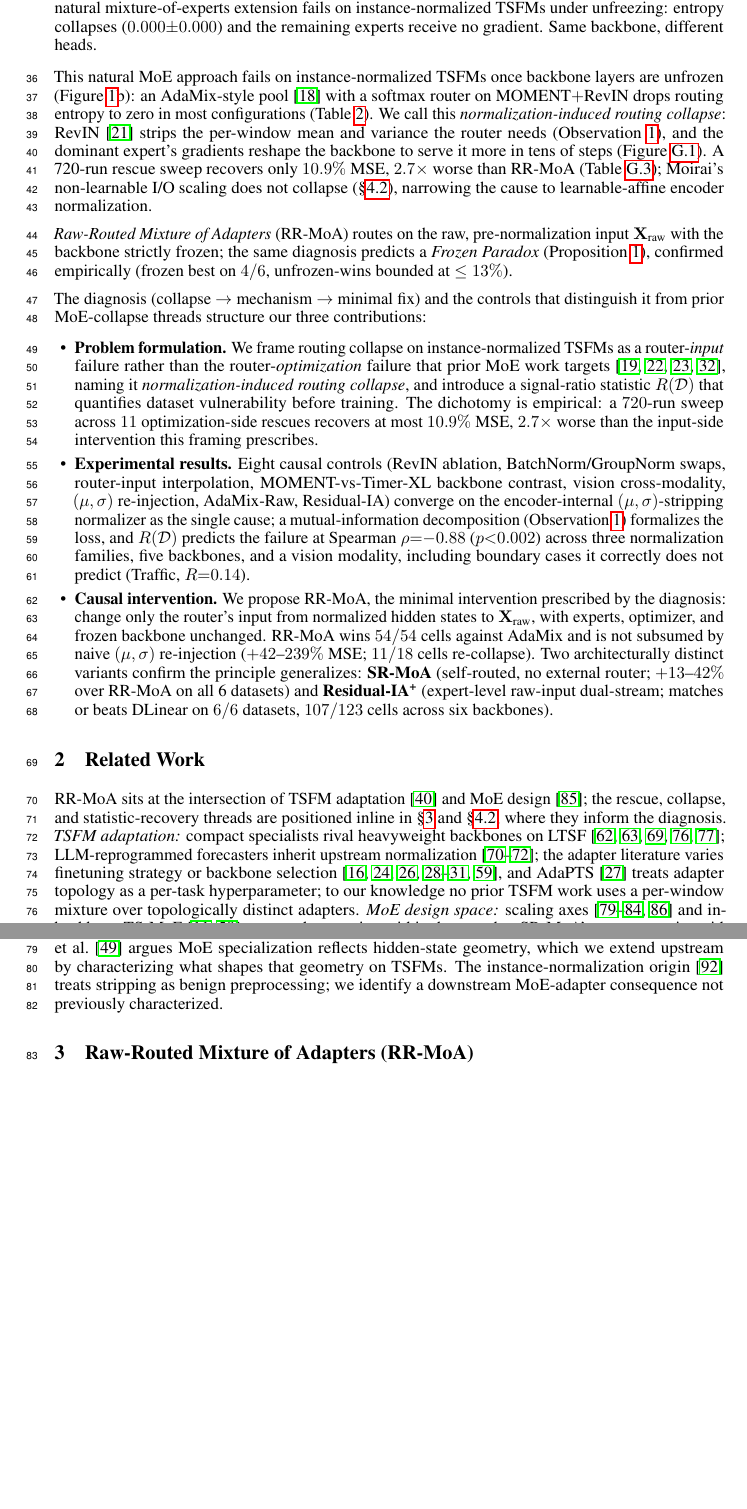
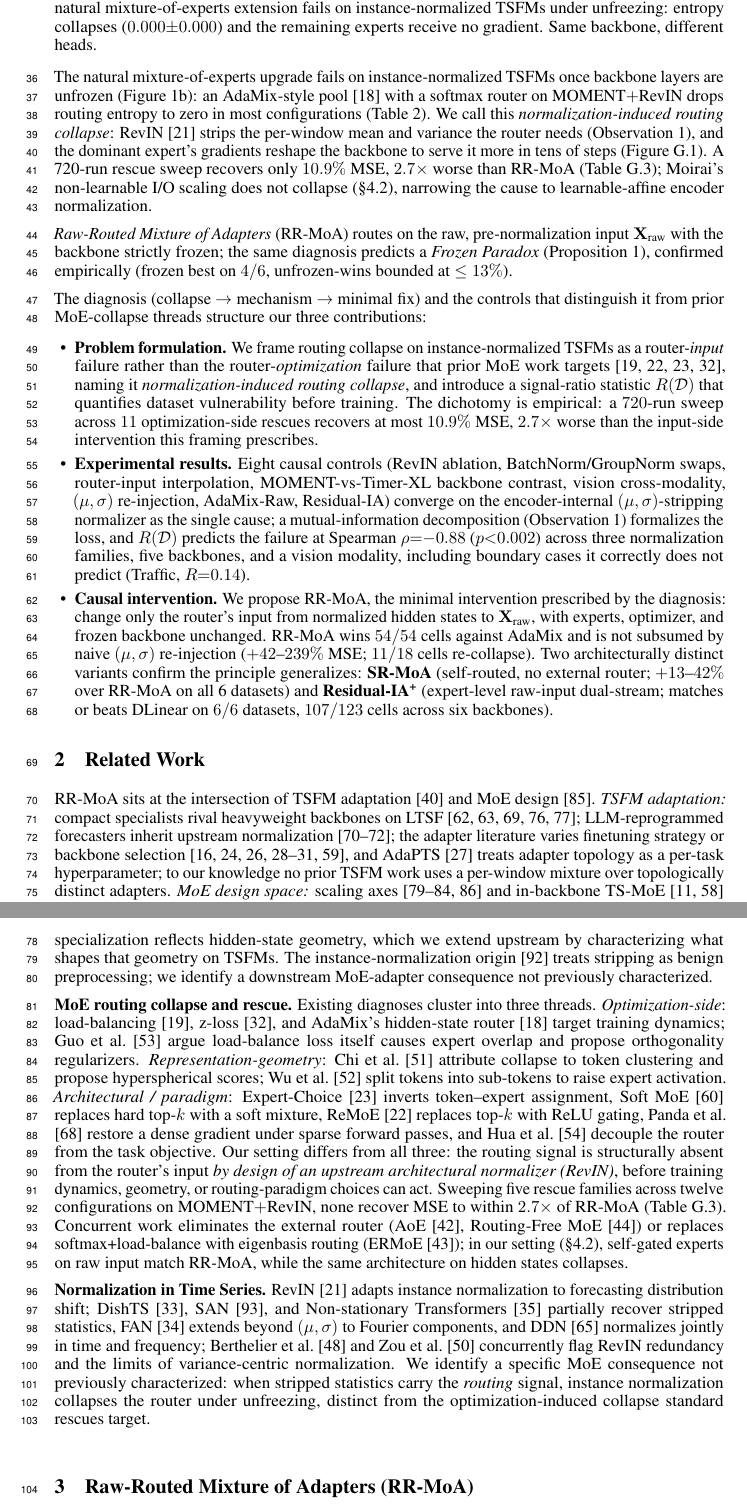
Before and after one commit to henryph24/neuralips26, a LaTeX paper (main.tex): two parts of pages 2 and 3 of 50, joined at a grey line, cut so that both start at the same text, the shorter picture padded with empty space. Compiled offline with pdfLaTeX.

Commit message:
docs(body): expand related work and fix page-8 paragraph overlap
- Add two themed Related Work paragraphs: MoE routing collapse/rescue
  (optimization, geometry, paradigm threads) and TS normalization
  (RevIN/DishTS/SAN/FAN/DDN), positioning RR-MoA against concurrent
  AoE/RF-MoE/ERMoE work.
- Fix overlap on page 8 lines 298-299: removed compounding -0.3em/-0.8em
  vspaces around tab:baselines that collided when the table floated to
  the next page.
- Tighten tab:causal_controls with arraystretch=0.88; switch hyperref to
  hidelinks; minor intro phrasing.

Entire-Checkpoint: f8f06ceb79cf

```diff
--- a/main.tex
+++ b/main.tex
@@ -4,7 +4,7 @@
 \usepackage{neurips_2026}
 \usepackage[utf8]{inputenc}
 \usepackage[T1]{fontenc}
-\usepackage{hyperref}
+\usepackage[hidelinks]{hyperref}
 \usepackage{url}
 \usepackage{booktabs}
 \usepackage{amsfonts}
@@ -65,7 +65,7 @@ Time series foundation models (TSFMs)~\citep{goswami2024moment, das2024timesfm,
 
 Standard TSFM adapters apply one head to every window (Figure~\ref{fig:problem_overview}a), yet real series mix regimes whose \emph{shape} variation lives across hidden layers~\citep{wilinski2025tsfm_representations, pandey2025tsfm_semantics}, motivating a per-window mixture of topologically distinct experts. Frozen-backbone deployment serves many tenants through hot-swapped per-task adapters, unlike per-dataset models like DLinear~\citep{zeng2023dlinear} (App.~\ref{app:deployment}).
 
-This natural MoE approach fails on instance-normalized TSFMs once backbone layers are unfrozen (Figure~\ref{fig:problem_overview}b): an AdaMix-style pool~\citep{wang2022adamix} with a softmax router on MOMENT$+$RevIN drops routing entropy to zero in most configurations (Table~\ref{tab:adamix}). We call this \emph{normalization-induced routing collapse}: RevIN~\citep{kim2021revin} strips the per-window mean and variance the router needs (Observation~\ref{thm:mi_decomp}), and the dominant expert's gradients reshape the backbone to serve it more in tens of steps (Figure~\ref{fig:trajectory}). A 720-run rescue sweep recovers only $10.9\%$ MSE, $2.7\times$ worse than RR-MoA (Table~\ref{tab:rescue}); Moirai's non-learnable I/O scaling does not collapse (\S\ref{sec:cross_backbone}), narrowing the cause to learnable-affine encoder normalization.
+The natural mixture-of-experts upgrade fails on instance-normalized TSFMs once backbone layers are unfrozen (Figure~\ref{fig:problem_overview}b): an AdaMix-style pool~\citep{wang2022adamix} with a softmax router on MOMENT$+$RevIN drops routing entropy to zero in most configurations (Table~\ref{tab:adamix}). We call this \emph{normalization-induced routing collapse}: RevIN~\citep{kim2021revin} strips the per-window mean and variance the router needs (Observation~\ref{thm:mi_decomp}), and the dominant expert's gradients reshape the backbone to serve it more in tens of steps (Figure~\ref{fig:trajectory}). A 720-run rescue sweep recovers only $10.9\%$ MSE, $2.7\times$ worse than RR-MoA (Table~\ref{tab:rescue}); Moirai's non-learnable I/O scaling does not collapse (\S\ref{sec:cross_backbone}), narrowing the cause to learnable-affine encoder normalization.
 
 \emph{Raw-Routed Mixture of Adapters} (RR-MoA) routes on the raw, pre-normalization input $\mathbf{X}_\text{raw}$ with the backbone strictly frozen; the same diagnosis predicts a \emph{Frozen Paradox} (Proposition~\ref{prop:frozen}), confirmed empirically (frozen best on $4/6$, unfrozen-wins bounded at $\leq 13\%$).
 
@@ -226,7 +226,11 @@ The diagnosis (collapse $\to$ mechanism $\to$ minimal fix) and the controls that
 \section{Related Work}
 \label{sec:related_work}
 
-RR-MoA sits at the intersection of TSFM adaptation~\citep{wen2023tssurvey} and MoE design~\citep{cai2024moesurvey}; the rescue, collapse, and statistic-recovery threads are positioned inline in \S\ref{sec:method} and \S\ref{sec:main_results}, where they inform the diagnosis. \emph{TSFM adaptation:} compact specialists rival heavyweight backbones on LTSF~\citep{wu2025srsnet, wang2025timemixerpp, xu2024fits, chen2023tsmixer, fu2025selective}; LLM-reprogrammed forecasters inherit upstream normalization~\citep{jin2024timellm, zhou2023onefitsall, liu2024autotimes}; the adapter literature varies finetuning strategy or backbone selection~\citep{houlsby2019adapters, qiao2025msft, zhao2025prune, faw2025icf, ning2025tsrag, gupta2024beyondlora, zhang2025template, woo2024gifteval}, and AdaPTS~\citep{benechehab2025adapts} treats adapter topology as a per-task hyperparameter; to our knowledge no prior TSFM work uses a per-window mixture over topologically distinct adapters. \emph{MoE design space:} scaling axes~\citep{lepikhin2021gshard, riquelme2021vmoe, komatsuzaki2023sparseupcycling, raposo2024mod, jiang2024mixtral, zhu2024llamamoe, dai2024deepseekmoe} and in-backbone TS-MoE~\citep{shi2024timemoe, he2025sempo} act on token routing within the encoder; SR-MoA's per-expert sigmoid generalizes MMoE's multi-gate pattern~\citep{ma2018mmoe} from multi-task to single-task specialization, and \citet{wang2026myth} argues MoE specialization reflects hidden-state geometry, which we extend upstream by characterizing what shapes that geometry on TSFMs. The instance-normalization origin~\citep{ulyanov2016instancenorm} treats stripping as benign preprocessing; we identify a downstream MoE-adapter consequence not previously characterized.
+RR-MoA sits at the intersection of TSFM adaptation~\citep{wen2023tssurvey} and MoE design~\citep{cai2024moesurvey}. \emph{TSFM adaptation:} compact specialists rival heavyweight backbones on LTSF~\citep{wu2025srsnet, wang2025timemixerpp, xu2024fits, chen2023tsmixer, fu2025selective}; LLM-reprogrammed forecasters inherit upstream normalization~\citep{jin2024timellm, zhou2023onefitsall, liu2024autotimes}; the adapter literature varies finetuning strategy or backbone selection~\citep{houlsby2019adapters, qiao2025msft, zhao2025prune, faw2025icf, ning2025tsrag, gupta2024beyondlora, zhang2025template, woo2024gifteval}, and AdaPTS~\citep{benechehab2025adapts} treats adapter topology as a per-task hyperparameter; to our knowledge no prior TSFM work uses a per-window mixture over topologically distinct adapters. \emph{MoE design space:} scaling axes~\citep{lepikhin2021gshard, riquelme2021vmoe, komatsuzaki2023sparseupcycling, raposo2024mod, jiang2024mixtral, zhu2024llamamoe, dai2024deepseekmoe} and in-backbone TS-MoE~\citep{shi2024timemoe, he2025sempo} act on token routing within the encoder; SR-MoA's per-expert sigmoid generalizes MMoE's multi-gate pattern~\citep{ma2018mmoe} from multi-task to single-task specialization, and \citet{wang2026myth} argues MoE specialization reflects hidden-state geometry, which we extend upstream by characterizing what shapes that geometry on TSFMs. The instance-normalization origin~\citep{ulyanov2016instancenorm} treats stripping as benign preprocessing; we identify a downstream MoE-adapter consequence not previously characterized.
+
+\textbf{MoE routing collapse and rescue.} Existing diagnoses cluster into three threads. \emph{Optimization-side}: load-balancing~\citep{fedus2022switch}, z-loss~\citep{zoph2022stmoe}, and AdaMix's hidden-state router~\citep{wang2022adamix} target training dynamics; \citet{guo2025expertspec} argue load-balance loss itself causes expert overlap and propose orthogonality regularizers. \emph{Representation-geometry}: \citet{chi2022representation} attribute collapse to token clustering and propose hyperspherical scores; \citet{wu2024mhmoe} split tokens into sub-tokens to raise expert activation. \emph{Architectural / paradigm}: Expert-Choice~\citep{zhou2022expertchoice} inverts token--expert assignment, Soft MoE~\citep{puigcerver2024softmoe} replaces hard top-$k$ with a soft mixture, ReMoE~\citep{wang2025remoe} replaces top-$k$ with ReLU gating, \citet{panda2024densebackprop} restore a dense gradient under sparse forward passes, and \citet{hua2025inputaware} decouple the router from the task objective. Our setting differs from all three: the routing signal is structurally absent from the router's input \emph{by design of an upstream architectural normalizer (RevIN)}, before training dynamics, geometry, or routing-paradigm choices can act. Sweeping five rescue families across twelve configurations on MOMENT$+$RevIN, none recover MSE to within $2.7{\times}$ of RR-MoA (Table~\ref{tab:rescue}). Concurrent work eliminates the external router (AoE~\citep{lv2025aoe}, Routing-Free MoE~\citep{liu2026routingfree}) or replaces softmax+load-balance with eigenbasis routing (ERMoE~\citep{cheng2025ermoe}); in our setting (\S\ref{sec:main_results}), self-gated experts on raw input match RR-MoA, while the same architecture on hidden states collapses.
+
+\textbf{Normalization in Time Series.} RevIN~\citep{kim2021revin} adapts instance normalization to forecasting distribution shift; DishTS~\citep{fan2023dishts}, SAN~\citep{liu2023san}, and Non-stationary Transformers~\citep{liu2022nonstationary} partially recover stripped statistics, FAN~\citep{ye2024fan} extends beyond $(\mu,\sigma)$ to Fourier components, and DDN~\citep{dai2024ddn} normalizes jointly in time and frequency; \citet{berthelier2026revin} and \citet{zou2025ibnorm} concurrently flag RevIN redundancy and the limits of variance-centric normalization. We identify a specific MoE consequence not previously characterized: when stripped statistics carry the \emph{routing} signal, instance normalization collapses the router under unfreezing, distinct from the optimization-induced collapse standard rescues target.
 
 \section{Raw-Routed Mixture of Adapters (RR-MoA)}
 \label{sec:method}
```
Also changed, not shown: main.tex (3 more changed lines).
